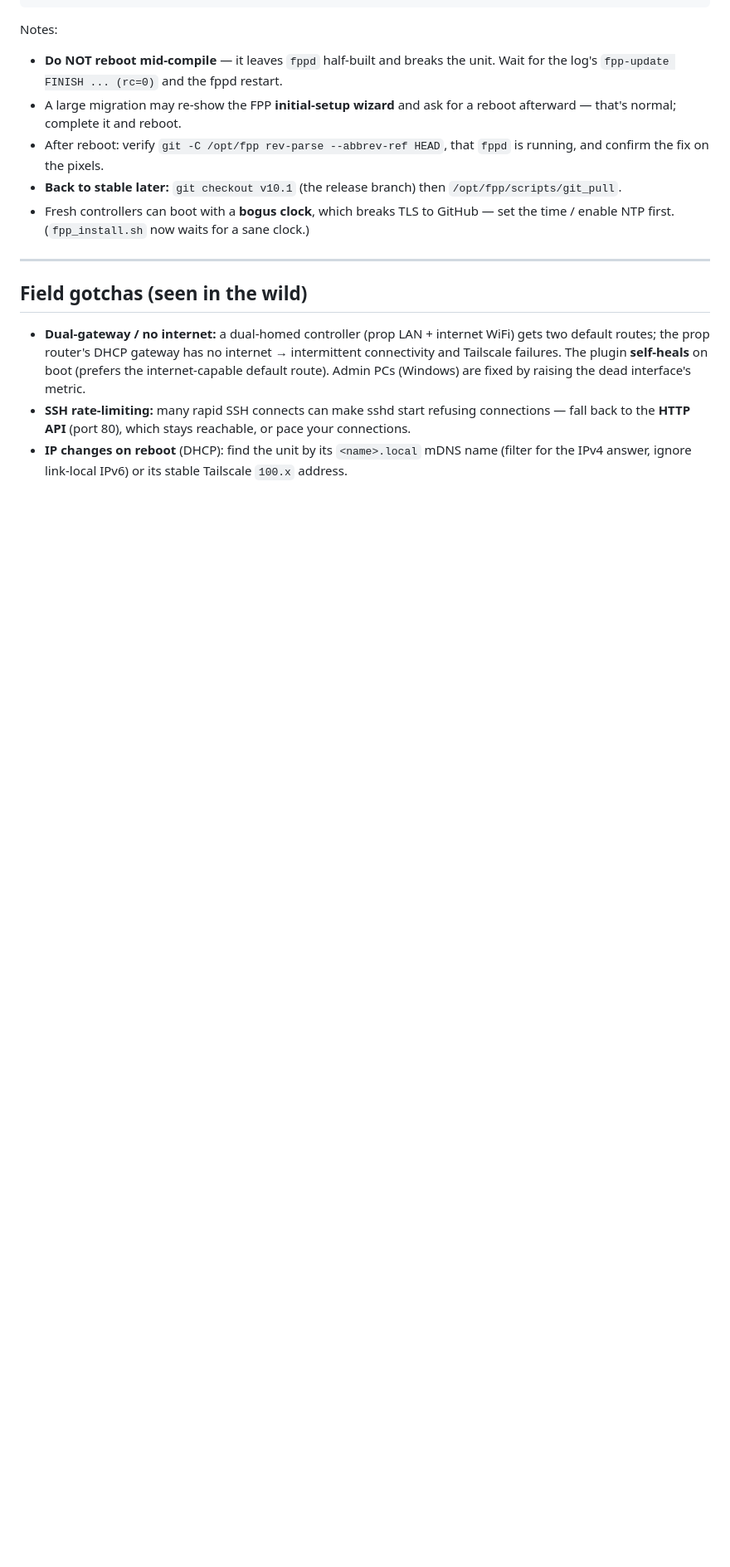
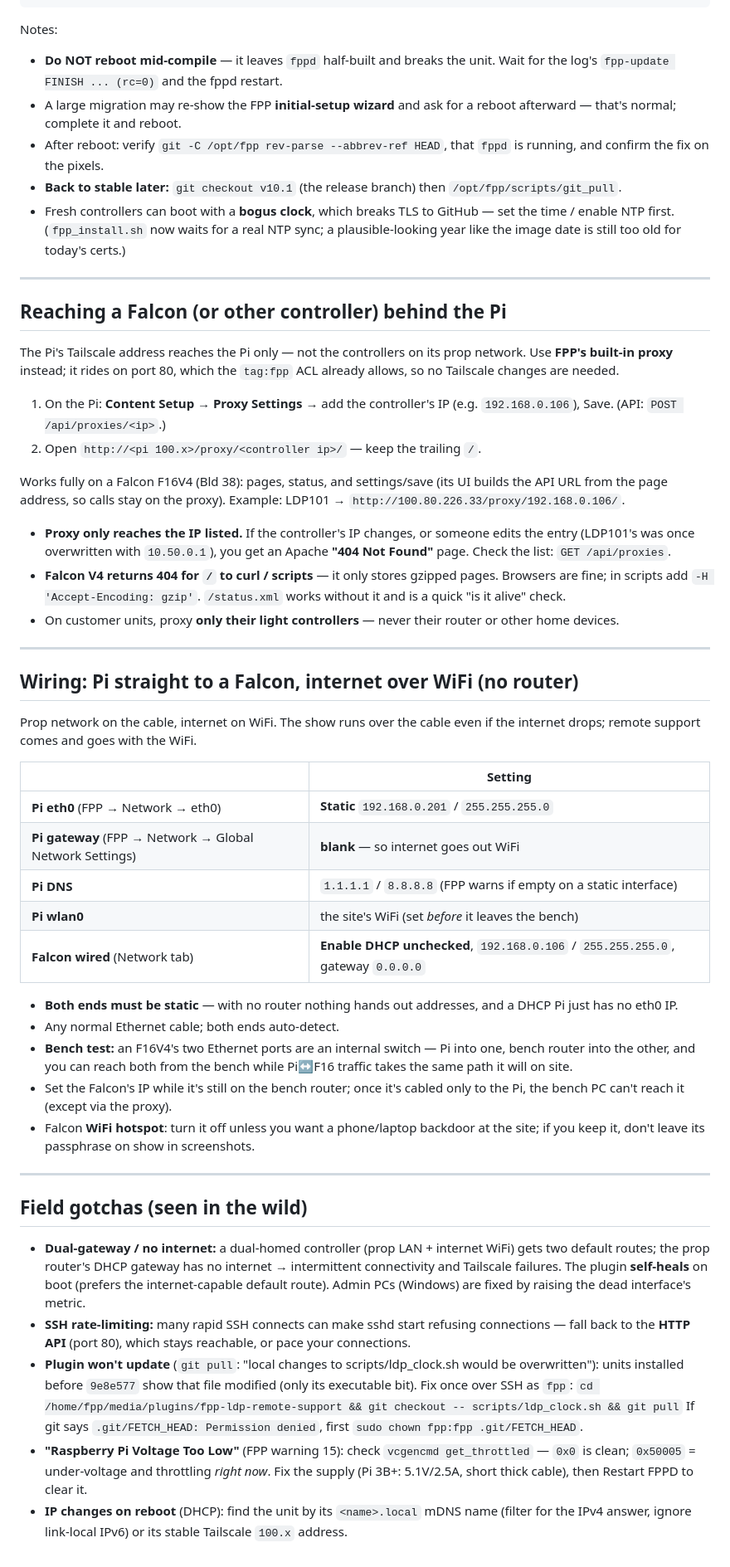
Before and after one commit to LDPDante/fpp-ldp-remote-support, a Markdown page: docs/RUNBOOK.md, the part around the change. Shown at 83% size. Rendered like a GitHub page; blank space fills up the shorter version.

Commit message:
Runbook: Falcon via FPP proxy, Pi-to-Falcon wiring without a router, update/voltage gotchas
Co-Authored-By: Claude Opus 5.5 <noreply@anthropic.com>

```diff
--- a/docs/RUNBOOK.md
+++ b/docs/RUNBOOK.md
@@ -118,7 +118,59 @@ Notes:
 - **Back to stable later:** `git checkout v10.1` (the release branch) then
   `/opt/fpp/scripts/git_pull`.
 - Fresh controllers can boot with a **bogus clock**, which breaks TLS to GitHub —
-  set the time / enable NTP first. (`fpp_install.sh` now waits for a sane clock.)
+  set the time / enable NTP first. (`fpp_install.sh` now waits for a real NTP sync;
+  a plausible-looking year like the image date is still too old for today's certs.)
+
+---
+
+## Reaching a Falcon (or other controller) behind the Pi
+
+The Pi's Tailscale address reaches the Pi only — not the controllers on its prop
+network. Use **FPP's built-in proxy** instead; it rides on port 80, which the
+`tag:fpp` ACL already allows, so no Tailscale changes are needed.
+
+1. On the Pi: **Content Setup → Proxy Settings** → add the controller's IP (e.g.
+   `192.168.0.106`), Save. (API: `POST /api/proxies/<ip>`.)
+2. Open `http://<pi 100.x>/proxy/<controller ip>/` — keep the trailing `/`.
+
+Works fully on a Falcon F16V4 (Bld 38): pages, status, and settings/save (its UI
+builds the API URL from the page address, so calls stay on the proxy).
+Example: LDP101 → `http://100.80.226.33/proxy/192.168.0.106/`.
+
+- **Proxy only reaches the IP listed.** If the controller's IP changes, or someone
+  edits the entry (LDP101's was once overwritten with `10.50.0.1`), you get an
+  Apache **"404 Not Found"** page. Check the list: `GET /api/proxies`.
+- **Falcon V4 returns 404 for `/` to curl / scripts** — it only stores gzipped
+  pages. Browsers are fine; in scripts add `-H 'Accept-Encoding: gzip'`.
+  `/status.xml` works without it and is a quick "is it alive" check.
+- On customer units, proxy **only their light controllers** — never their router
+  or other home devices.
+
+---
+
+## Wiring: Pi straight to a Falcon, internet over WiFi (no router)
+
+Prop network on the cable, internet on WiFi. The show runs over the cable even if
+the internet drops; remote support comes and goes with the WiFi.
+
+| | Setting |
+|---|---|
+| **Pi eth0** (FPP → Network → eth0) | **Static** `192.168.0.201` / `255.255.255.0` |
+| **Pi gateway** (FPP → Network → Global Network Settings) | **blank** — so internet goes out WiFi |
+| **Pi DNS** | `1.1.1.1` / `8.8.8.8` (FPP warns if empty on a static interface) |
+| **Pi wlan0** | the site's WiFi (set *before* it leaves the bench) |
+| **Falcon wired** (Network tab) | **Enable DHCP unchecked**, `192.168.0.106` / `255.255.255.0`, gateway `0.0.0.0` |
+
+- **Both ends must be static** — with no router nothing hands out addresses, and a
+  DHCP Pi just has no eth0 IP.
+- Any normal Ethernet cable; both ends auto-detect.
+- **Bench test:** an F16V4's two Ethernet ports are an internal switch — Pi into
+  one, bench router into the other, and you can reach both from the bench while
+  Pi↔F16 traffic takes the same path it will on site.
+- Set the Falcon's IP while it's still on the bench router; once it's cabled only
+  to the Pi, the bench PC can't reach it (except via the proxy).
+- Falcon **WiFi hotspot**: turn it off unless you want a phone/laptop backdoor at
+  the site; if you keep it, don't leave its passphrase on show in screenshots.
 
 ---
 
@@ -132,6 +184,15 @@ Notes:
 - **SSH rate-limiting:** many rapid SSH connects can make sshd start refusing
   connections — fall back to the **HTTP API** (port 80), which stays reachable, or
   pace your connections.
+- **Plugin won't update** (`git pull`: "local changes to scripts/ldp_clock.sh would
+  be overwritten"): units installed before `9e8e577` show that file modified (only
+  its executable bit). Fix once over SSH as `fpp`:
+  `cd /home/fpp/media/plugins/fpp-ldp-remote-support && git checkout -- scripts/ldp_clock.sh && git pull`
+  If git says `.git/FETCH_HEAD: Permission denied`, first
+  `sudo chown fpp:fpp .git/FETCH_HEAD`.
+- **"Raspberry Pi Voltage Too Low"** (FPP warning 15): check `vcgencmd get_throttled`
+  — `0x0` is clean; `0x50005` = under-voltage and throttling *right now*. Fix the
+  supply (Pi 3B+: 5.1V/2.5A, short thick cable), then Restart FPPD to clear it.
 - **IP changes on reboot** (DHCP): find the unit by its `<name>.local` mDNS name
   (filter for the IPv4 answer, ignore link-local IPv6) or its stable Tailscale
   `100.x` address.
```
